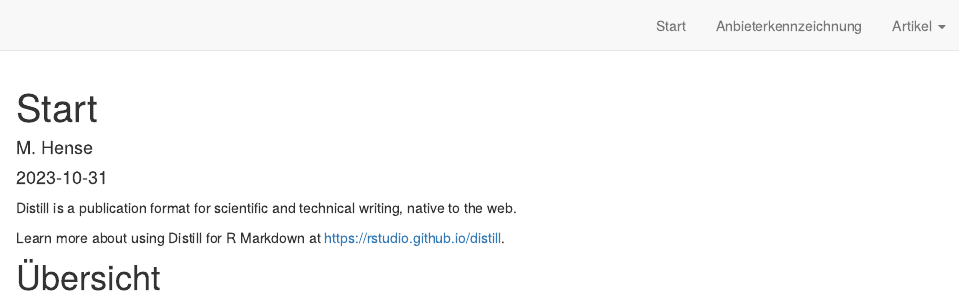
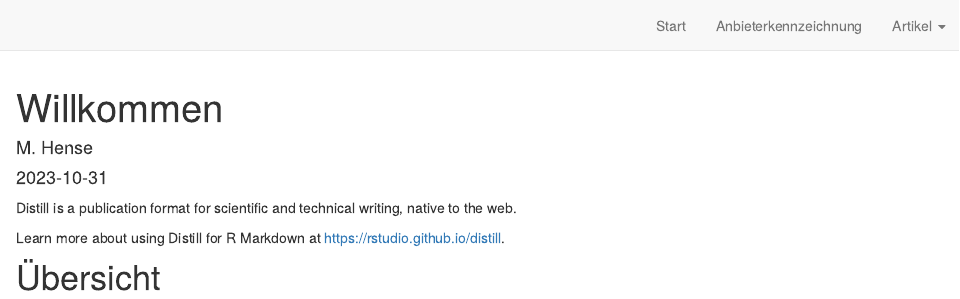
Before and after one commit to Datenjournalismus-kyff/distill, an R Markdown document (start.Rmd): the page in a window 1100 px wide, from its top. Rendered offline with R 4.5, knitr and Pandoc, with nearby package versions; drawn as R Markdown's standard HTML page in place of the format the file asks for.

Commit message:
Aenderung start

```diff
--- a/start.Rmd
+++ b/start.Rmd
@@ -1,5 +1,5 @@
 ---
-title: "Start"
+title: "Willkommen"
 description: |
   A new article created using the Distill format.
 author:
```
Also changed, not shown: docs/search.json, 3 other files.
